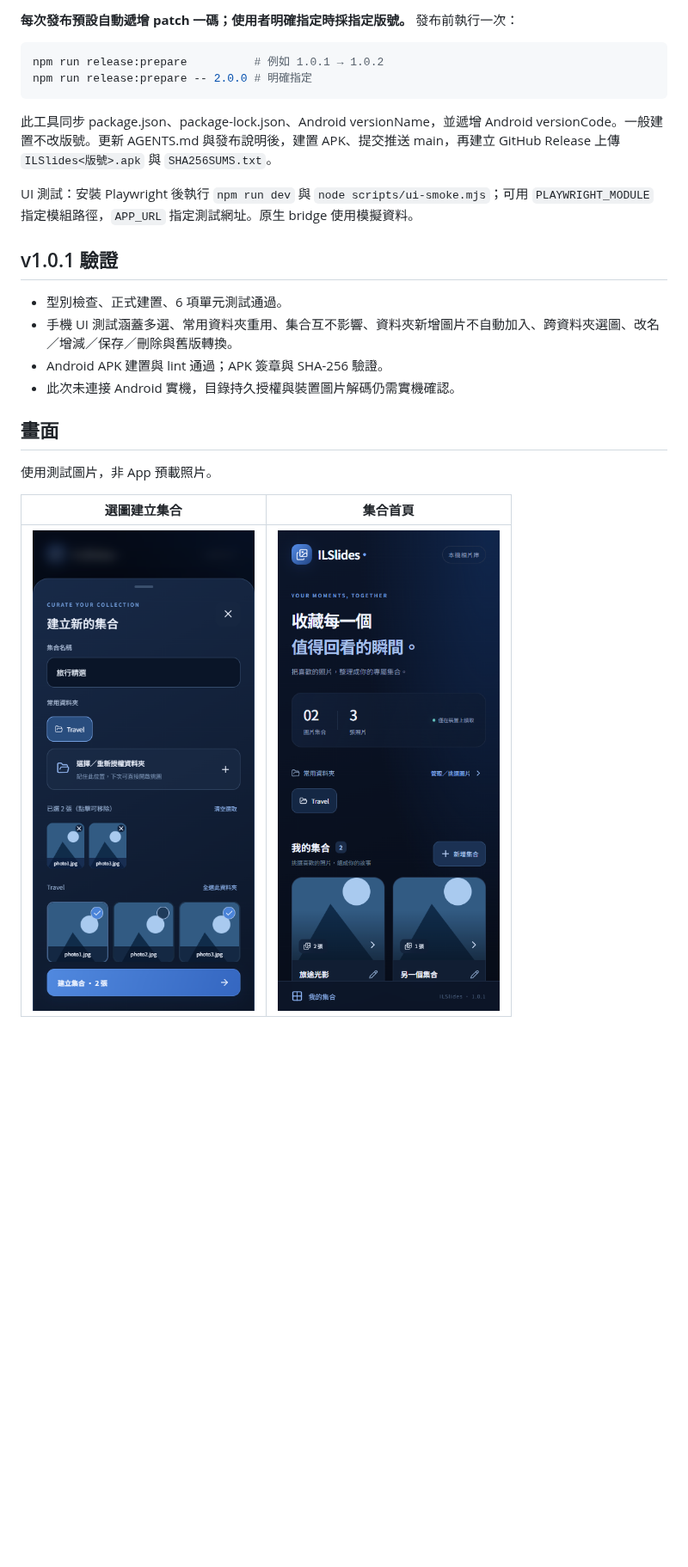
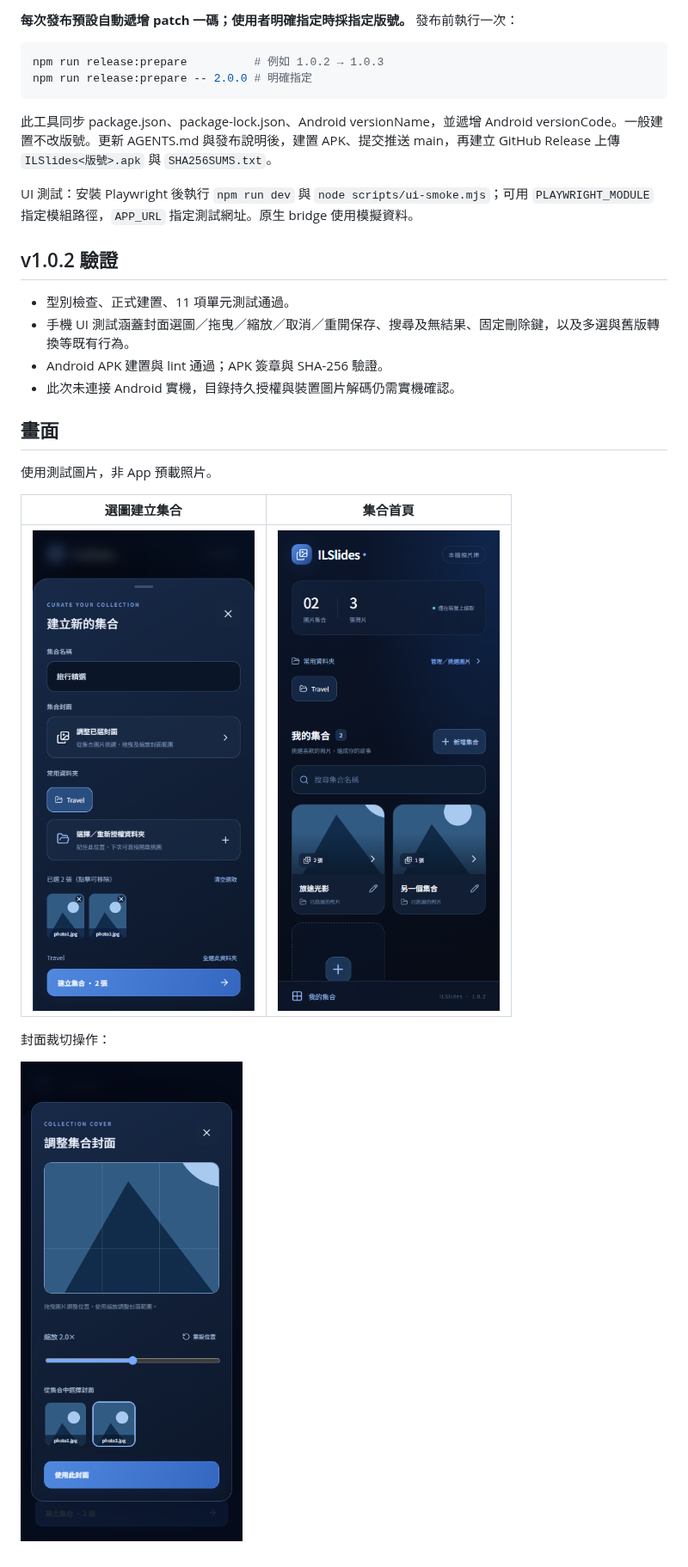
Before and after one commit to Tidy1245/ILSlides, a Markdown page: README.md, the part around one of its changes. Shown at 86% size. GitHub-like rendering; pictures changed too: docs/collections.png, docs/cover-editor.png (added), docs/create.png; blank space fills up the shorter version.

````diff
--- a/README.md
+++ b/README.md
@@ -48,7 +50,7 @@ SDK 位置由 `android/local.properties` 設定（不提交）。完整 APK 建
 **每次發布預設自動遞增 patch 一碼；使用者明確指定時採指定版號。** 發布前執行一次：
 
 ```powershell
-npm run release:prepare          # 例如 1.0.1 → 1.0.2
+npm run release:prepare          # 例如 1.0.2 → 1.0.3
 npm run release:prepare -- 2.0.0 # 明確指定
 ```
 
@@ -56,10 +58,10 @@ npm run release:prepare -- 2.0.0 # 明確指定
 
 UI 測試：安裝 Playwright 後執行 `npm run dev` 與 `node scripts/ui-smoke.mjs`；可用 `PLAYWRIGHT_MODULE` 指定模組路徑，`APP_URL` 指定測試網址。原生 bridge 使用模擬資料。
 
-## v1.0.1 驗證
+## v1.0.2 驗證
 
-- 型別檢查、正式建置、6 項單元測試通過。
-- 手機 UI 測試涵蓋多選、常用資料夾重用、集合互不影響、資料夾新增圖片不自動加入、跨資料夾選圖、改名／增減／保存／刪除與舊版轉換。
+- 型別檢查、正式建置、11 項單元測試通過。
+- 手機 UI 測試涵蓋封面選圖／拖曳／縮放／取消／重開保存、搜尋及無結果、固定刪除鍵，以及多選與舊版轉換等既有行為。
 - Android APK 建置與 lint 通過；APK 簽章與 SHA-256 驗證。
 - 此次未連接 Android 實機，目錄持久授權與裝置圖片解碼仍需實機確認。
 
@@ -70,3 +72,7 @@ UI 測試：安裝 Playwright 後執行 `npm run dev` 與 `node scripts/ui-smoke
 | 選圖建立集合 | 集合首頁 |
 | --- | --- |
 | ![選圖](docs/create.png) | ![首頁](docs/collections.png) |
+
+封面裁切操作：
+
+![封面調整](docs/cover-editor.png)
````
Also changed, not shown: other parts of README.md (+4 -2 lines), AGENTS.md (+8 -0 lines), docs/release-v1.0.2.md (added, +12 -0 lines), 11 other files.
